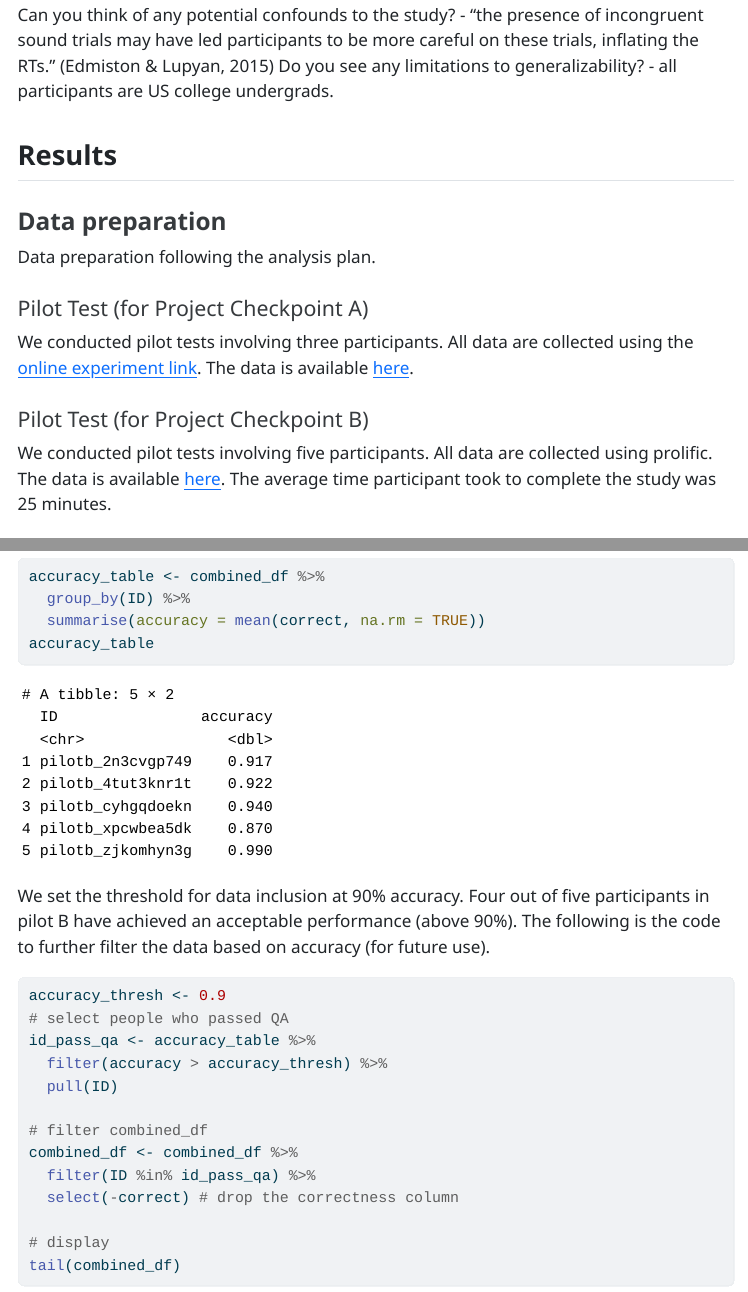
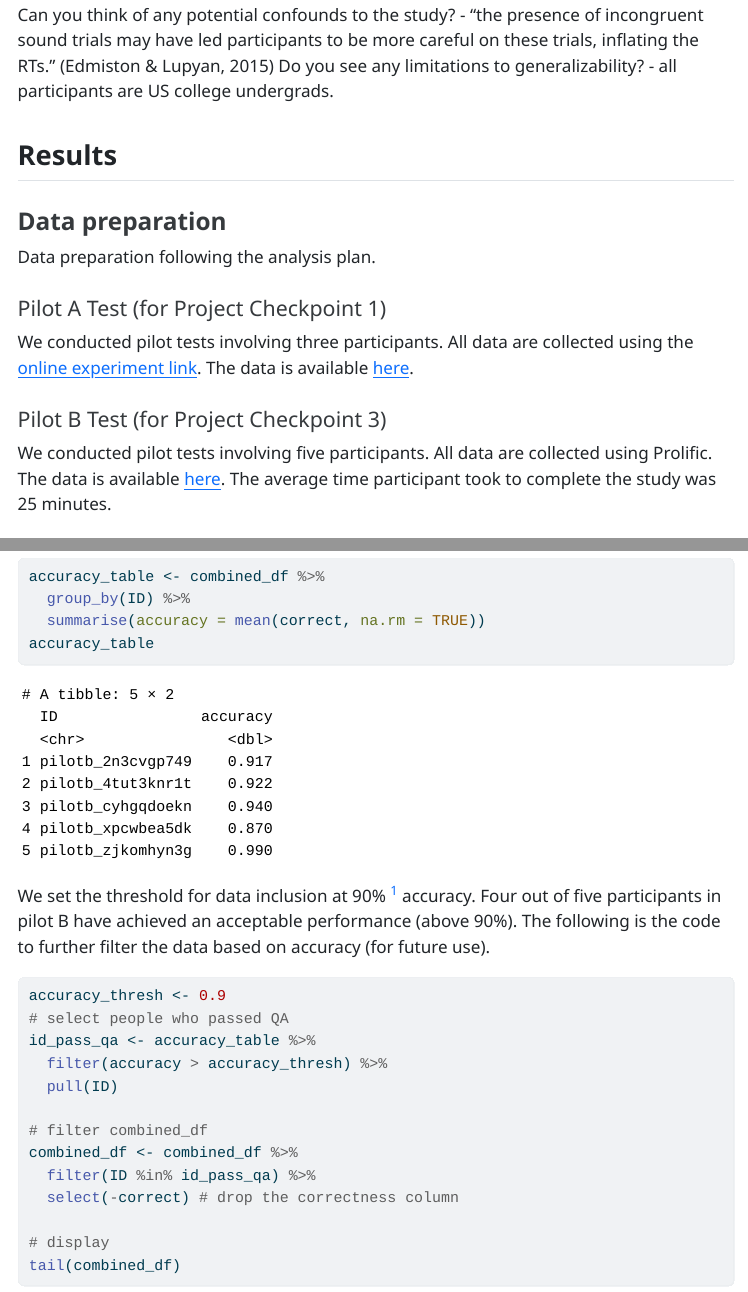
Before and after one commit to ucsd-psych201a/edmiston2015, a Quarto document (writeup/writeup_sihan_yang.qmd): the page in a window 1100 px wide, from 4040 px down, and a second part further down, joined at a grey line. The pictures show the output file writeup/writeup_sihan_yang.html that the author committed with the source, opened offline; menus at the side of the page are left out; long lines of code are wrapped.

Commit message:
update write up (sihan)

````diff
--- a/writeup/writeup_sihan_yang.qmd
+++ b/writeup/writeup_sihan_yang.qmd
@@ -107,13 +107,13 @@ Do you see any limitations to generalizability?
 
 Data preparation following the analysis plan.
 
-#### Pilot Test (for Project Checkpoint A)
+#### Pilot A Test (for Project Checkpoint 1)
 
 We conducted pilot tests involving three participants. All data are collected using the [online experiment link](https://ucsd-psych201a.github.io/edmiston2015/). The data is available [here](https://github.com/ucsd-psych201a/edmiston2015/tree/main/data/pilot_a).
 
-#### Pilot Test (for Project Checkpoint B)
+#### Pilot B Test (for Project Checkpoint 3)
 
-We conducted pilot tests involving five participants. All data are collected using prolific. The data is available [here](https://github.com/ucsd-psych201a/edmiston2015/tree/main/data/pilot_b). The average time participant took to complete the study was 25 minutes.
+We conducted pilot tests involving five participants. All data are collected using Prolific. The data is available [here](https://github.com/ucsd-psych201a/edmiston2015/tree/main/data/pilot_b). The average time participant took to complete the study was 25 minutes.
 
 #### Data cleaning and Data Exclusion Rules
 
@@ -161,7 +161,7 @@ accuracy_table <- combined_df %>%
 accuracy_table
 ```
 
-We set the threshold for data inclusion at 90% accuracy. Four out of five participants in pilot B have achieved an acceptable performance (above 90%). The following is the code to further filter the data based on accuracy (for future use).
+We set the threshold for data inclusion at 90% ^[We haven't discussed about it in details so this threshold may be a tentative one] accuracy. Four out of five participants in pilot B have achieved an acceptable performance (above 90%). The following is the code to further filter the data based on accuracy (for future use).
 
 ```{r}
 accuracy_thresh <- 0.9
````
Also changed, not shown: writeup/writeup_sihan_yang.html.
